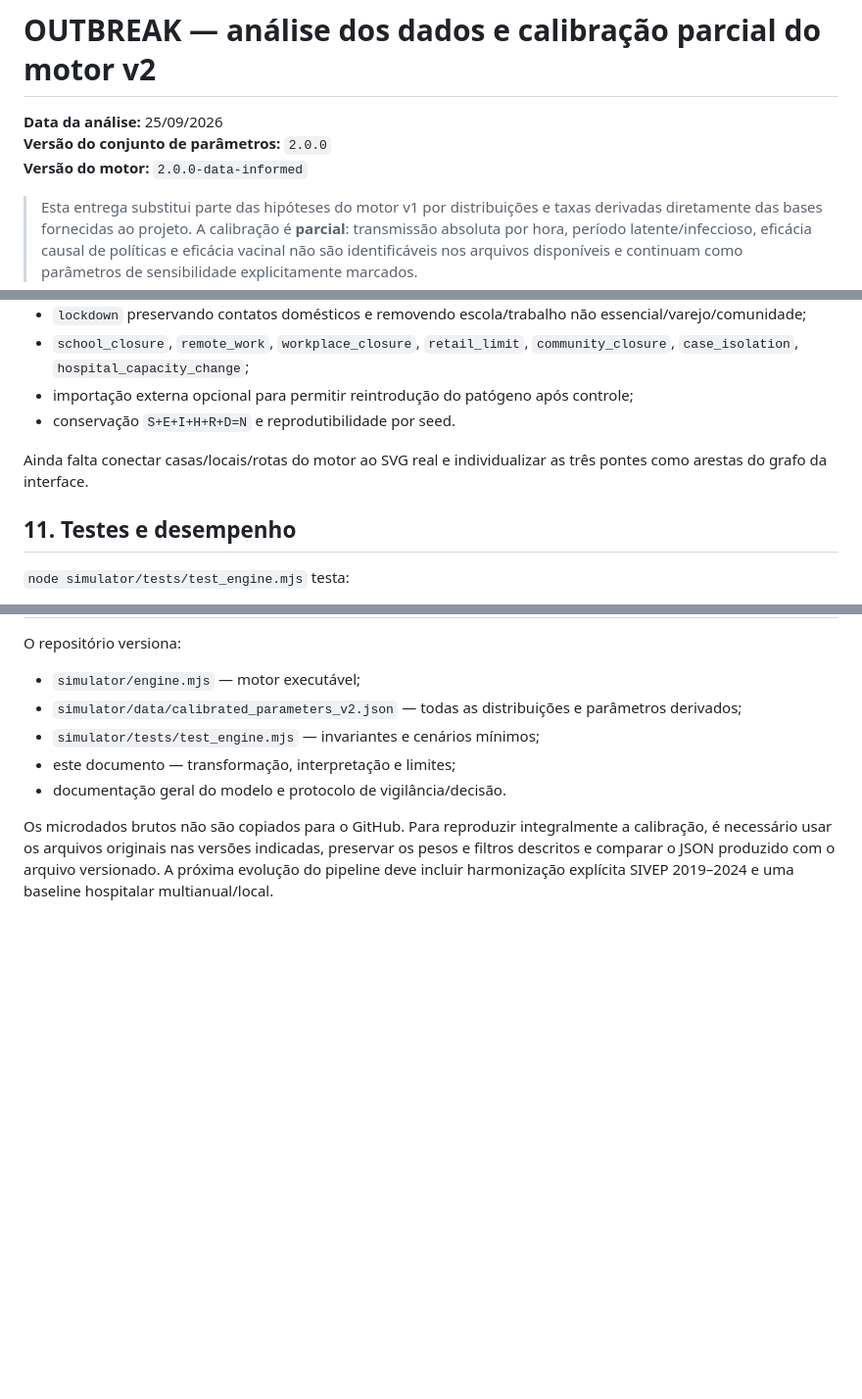
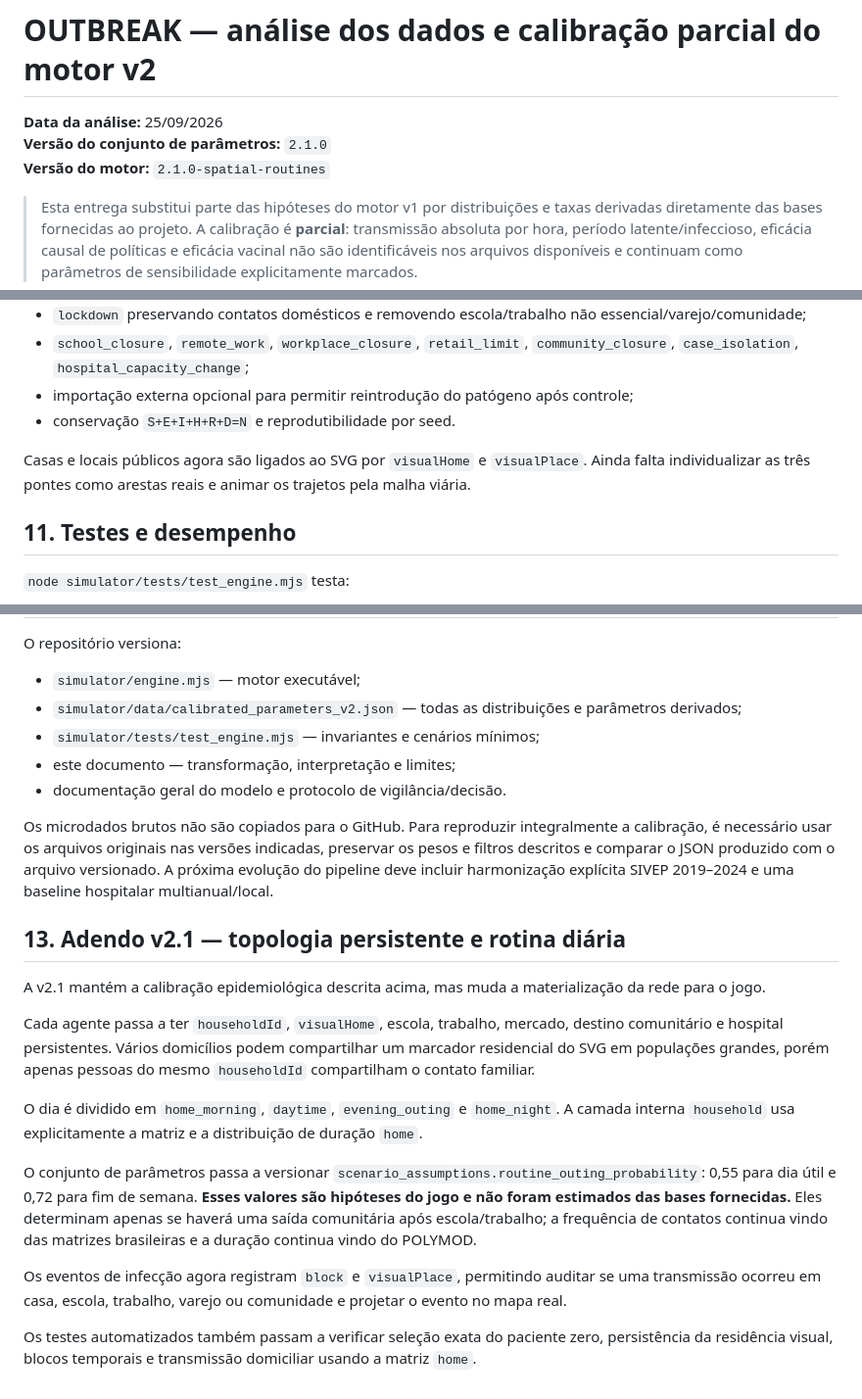
Before and after one commit to gabrieldelvaje/outbreak-city-simulator, a Markdown page: simulator/docs/CALIBRACAO_V2.md, 3 parts joined by grey strips. Shown at 98% size. GitHub-like rendering; blank space fills up the shorter version.

Commit message:
docs(simulator): add v2.1 spatial routine calibration addendum

```diff
--- a/simulator/docs/CALIBRACAO_V2.md
+++ b/simulator/docs/CALIBRACAO_V2.md
@@ -1,8 +1,8 @@
 # OUTBREAK — análise dos dados e calibração parcial do motor v2
 
 **Data da análise:** 25/09/2026
-**Versão do conjunto de parâmetros:** `2.0.0`
-**Versão do motor:** `2.0.0-data-informed`
+**Versão do conjunto de parâmetros:** `2.1.0`
+**Versão do motor:** `2.1.0-spatial-routines`
 
 > Esta entrega substitui parte das hipóteses do motor v1 por distribuições e taxas derivadas diretamente das bases fornecidas ao projeto. A calibração é **parcial**: transmissão absoluta por hora, período latente/infeccioso, eficácia causal de políticas e eficácia vacinal não são identificáveis nos arquivos disponíveis e continuam como parâmetros de sensibilidade explicitamente marcados.
 
@@ -155,7 +155,7 @@ Por isso, `calibrated_parameters_v2.json` guarda esses valores em `scenario_assu
 - importação externa opcional para permitir reintrodução do patógeno após controle;
 - conservação `S+E+I+H+R+D=N` e reprodutibilidade por seed.
 
-Ainda falta conectar casas/locais/rotas do motor ao SVG real e individualizar as três pontes como arestas do grafo da interface.
+Casas e locais públicos agora são ligados ao SVG por `visualHome` e `visualPlace`. Ainda falta individualizar as três pontes como arestas reais e animar os trajetos pela malha viária.
 
 ## 11. Testes e desempenho
 
@@ -183,3 +183,16 @@ O repositório versiona:
 - documentação geral do modelo e protocolo de vigilância/decisão.
 
 Os microdados brutos não são copiados para o GitHub. Para reproduzir integralmente a calibração, é necessário usar os arquivos originais nas versões indicadas, preservar os pesos e filtros descritos e comparar o JSON produzido com o arquivo versionado. A próxima evolução do pipeline deve incluir harmonização explícita SIVEP 2019–2024 e uma baseline hospitalar multianual/local.
+## 13. Adendo v2.1 — topologia persistente e rotina diária
+
+A v2.1 mantém a calibração epidemiológica descrita acima, mas muda a materialização da rede para o jogo.
+
+Cada agente passa a ter `householdId`, `visualHome`, escola, trabalho, mercado, destino comunitário e hospital persistentes. Vários domicílios podem compartilhar um marcador residencial do SVG em populações grandes, porém apenas pessoas do mesmo `householdId` compartilham o contato familiar.
+
+O dia é dividido em `home_morning`, `daytime`, `evening_outing` e `home_night`. A camada interna `household` usa explicitamente a matriz e a distribuição de duração `home`.
+
+O conjunto de parâmetros passa a versionar `scenario_assumptions.routine_outing_probability`: 0,55 para dia útil e 0,72 para fim de semana. **Esses valores são hipóteses do jogo e não foram estimados das bases fornecidas.** Eles determinam apenas se haverá uma saída comunitária após escola/trabalho; a frequência de contatos continua vindo das matrizes brasileiras e a duração continua vindo do POLYMOD.
+
+Os eventos de infecção agora registram `block` e `visualPlace`, permitindo auditar se uma transmissão ocorreu em casa, escola, trabalho, varejo ou comunidade e projetar o evento no mapa real.
+
+Os testes automatizados também passam a verificar seleção exata do paciente zero, persistência da residência visual, blocos temporais e transmissão domiciliar usando a matriz `home`.
```
